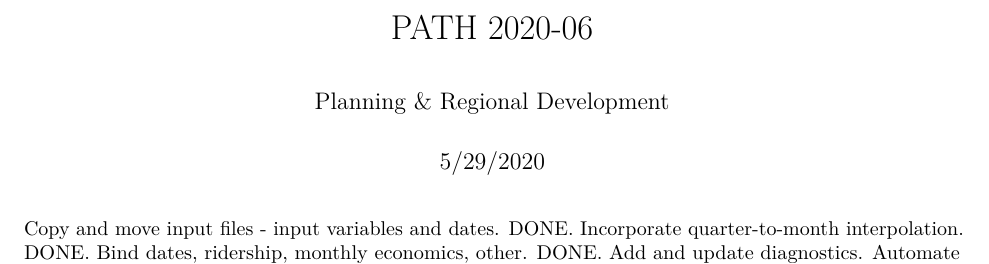
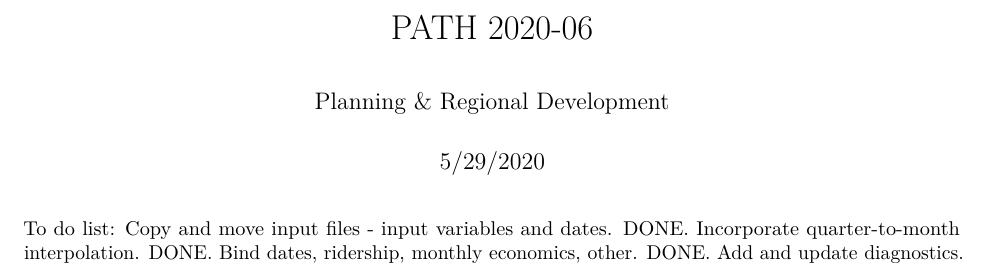
Before and after one commit to chriseshleman/pathforecast, an R Markdown document (PATH 2020-06.Rmd): part of page 1 of 9, cut so that both start at the same text. Rendered offline with R 4.5, knitr and Pandoc, then LaTeX, with nearby package versions.

Commit message:
minor commit

````diff
--- a/PATH 2020-06.Rmd
+++ b/PATH 2020-06.Rmd
@@ -9,6 +9,7 @@ output: pdf_document
 knitr::opts_chunk$set(echo = TRUE)
 ```
 
+To do list:
 Copy and move input files - input variables and dates. DONE.
 Incorporate quarter-to-month interpolation. DONE.
 Bind dates, ridership, monthly economics, other. DONE.
````
